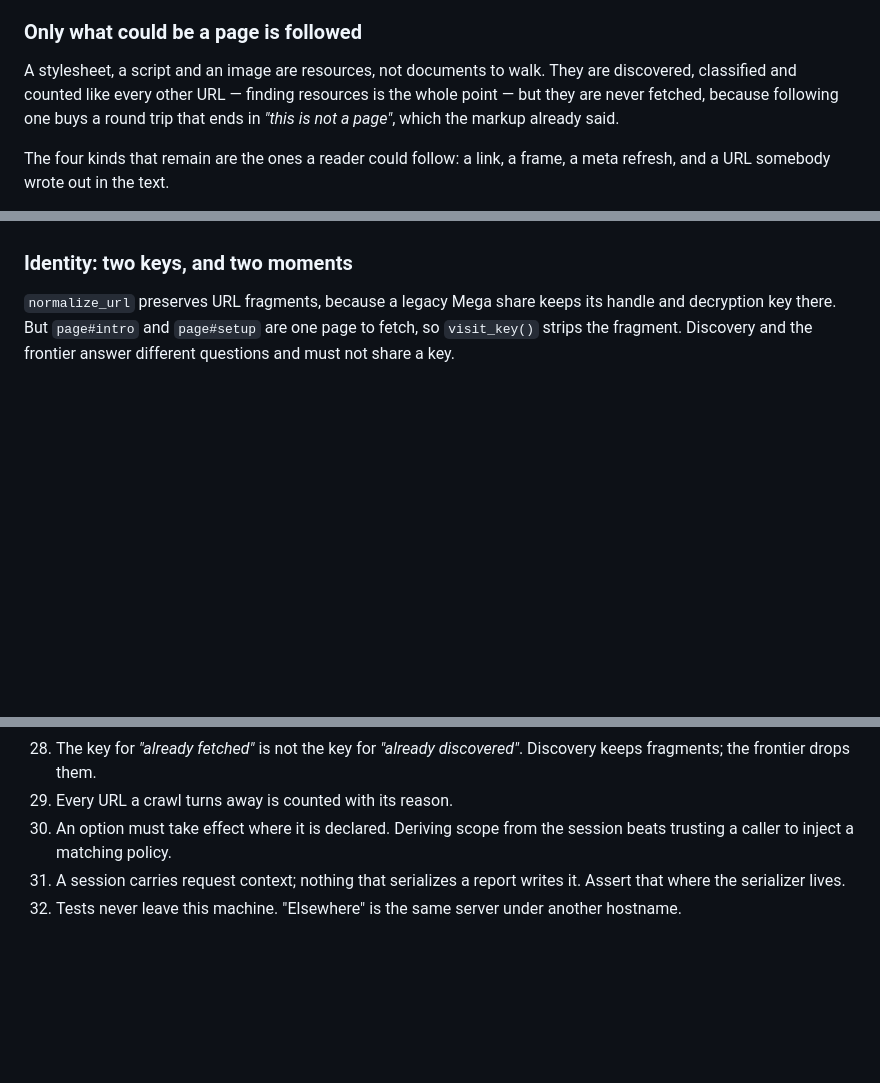
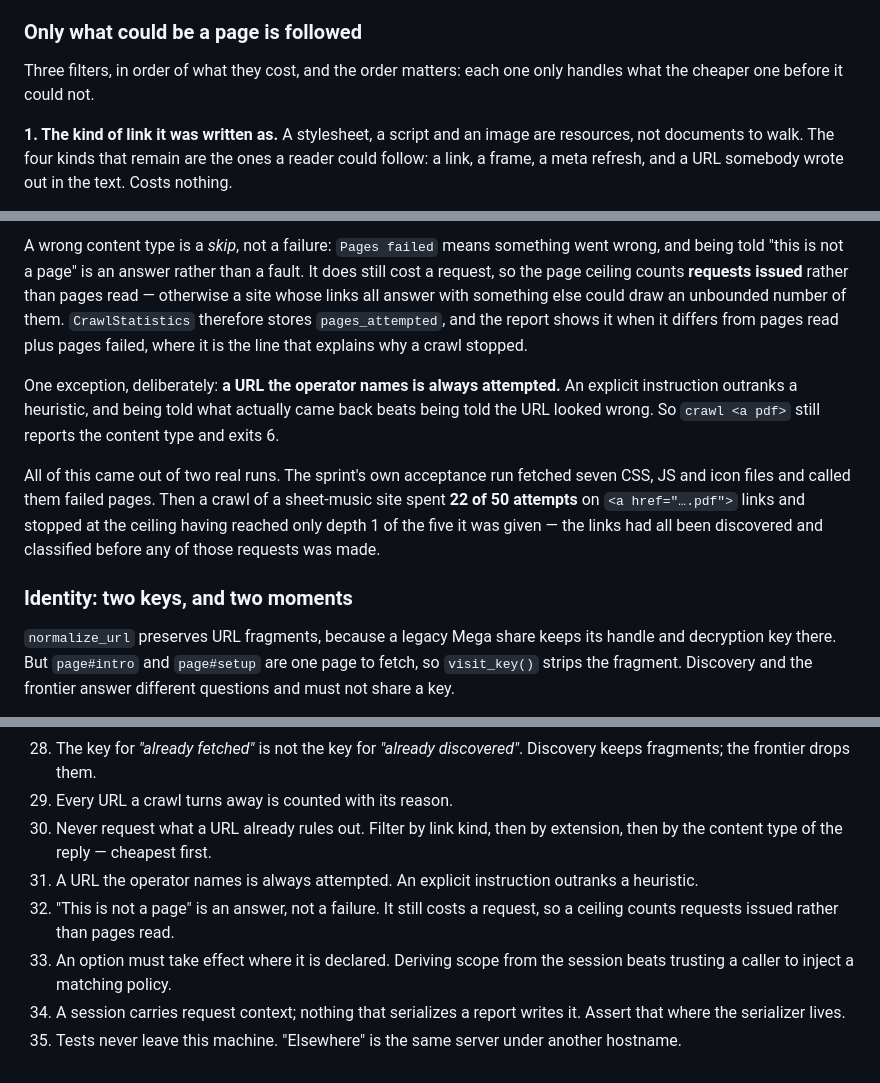
Before and after one commit to fmando/MaxiCrawler, a Markdown page: docs/architecture.md, 3 parts joined by grey strips. GitHub-like rendering; blank space fills up the shorter version.

```diff
--- a/docs/architecture.md
+++ b/docs/architecture.md
@@ -975,11 +975,11 @@ counters therefore count occurrences rather than distinct URLs.
 
 ### Only what could be a page is followed
 
-A stylesheet, a script and an image are resources, not documents to walk. They
-are discovered, classified and counted like every other URL — finding resources
-is the whole point — but they are never fetched, because following one buys a
-round trip that ends in *"this is not a page"*, which the markup already said.
+Three filters, in order of what they cost, and the order matters: each one only
+handles what the cheaper one before it could not.
 
-The four kinds that remain are the ones a reader could follow: a link, a frame,
-a meta refresh, and a URL somebody wrote out in the text.
+**1. The kind of link it was written as.** A stylesheet, a script and an image
+are resources, not documents to walk. The four kinds that remain are the ones a
+reader could follow: a link, a frame, a meta refresh, and a URL somebody wrote
+out in the text. Costs nothing.
 
@@ -988,3 +1001,23 @@ and icon files and reported them as failed pages.
+A wrong content type is a *skip*, not a failure: `Pages failed` means something
+went wrong, and being told "this is not a page" is an answer rather than a
+fault. It does still cost a request, so the page ceiling counts **requests
+issued** rather than pages read — otherwise a site whose links all answer with
+something else could draw an unbounded number of them. `CrawlStatistics`
+therefore stores `pages_attempted`, and the report shows it when it differs
+from pages read plus pages failed, where it is the line that explains why a
+crawl stopped.
+
+One exception, deliberately: **a URL the operator names is always attempted.**
+An explicit instruction outranks a heuristic, and being told what actually came
+back beats being told the URL looked wrong. So `crawl <a pdf>` still reports the
+content type and exits 6.
+
+All of this came out of two real runs. The sprint's own acceptance run fetched
+seven CSS, JS and icon files and called them failed pages. Then a crawl of a
+sheet-music site spent **22 of 50 attempts** on `<a href="….pdf">` links and
+stopped at the ceiling having reached only depth 1 of the five it was given —
+the links had all been discovered and classified before any of those requests
+was made.
 
 ### Identity: two keys, and two moments
 
@@ -1204,9 +1237,15 @@ report still claimed the crawl had stayed put.
 28. The key for *"already fetched"* is not the key for *"already discovered"*.
     Discovery keeps fragments; the frontier drops them.
 29. Every URL a crawl turns away is counted with its reason.
-30. An option must take effect where it is declared. Deriving scope from the
+30. Never request what a URL already rules out. Filter by link kind, then by
+    extension, then by the content type of the reply — cheapest first.
+31. A URL the operator names is always attempted. An explicit instruction
+    outranks a heuristic.
+32. "This is not a page" is an answer, not a failure. It still costs a request,
+    so a ceiling counts requests issued rather than pages read.
+33. An option must take effect where it is declared. Deriving scope from the
     session beats trusting a caller to inject a matching policy.
-31. A session carries request context; nothing that serializes a report writes
+34. A session carries request context; nothing that serializes a report writes
     it. Assert that where the serializer lives.
-32. Tests never leave this machine. "Elsewhere" is the same server under
+35. Tests never leave this machine. "Elsewhere" is the same server under
     another hostname.
```
Also changed, not shown: other parts of docs/architecture.md (+15 -2 lines), README.md (+21 -3 lines).
